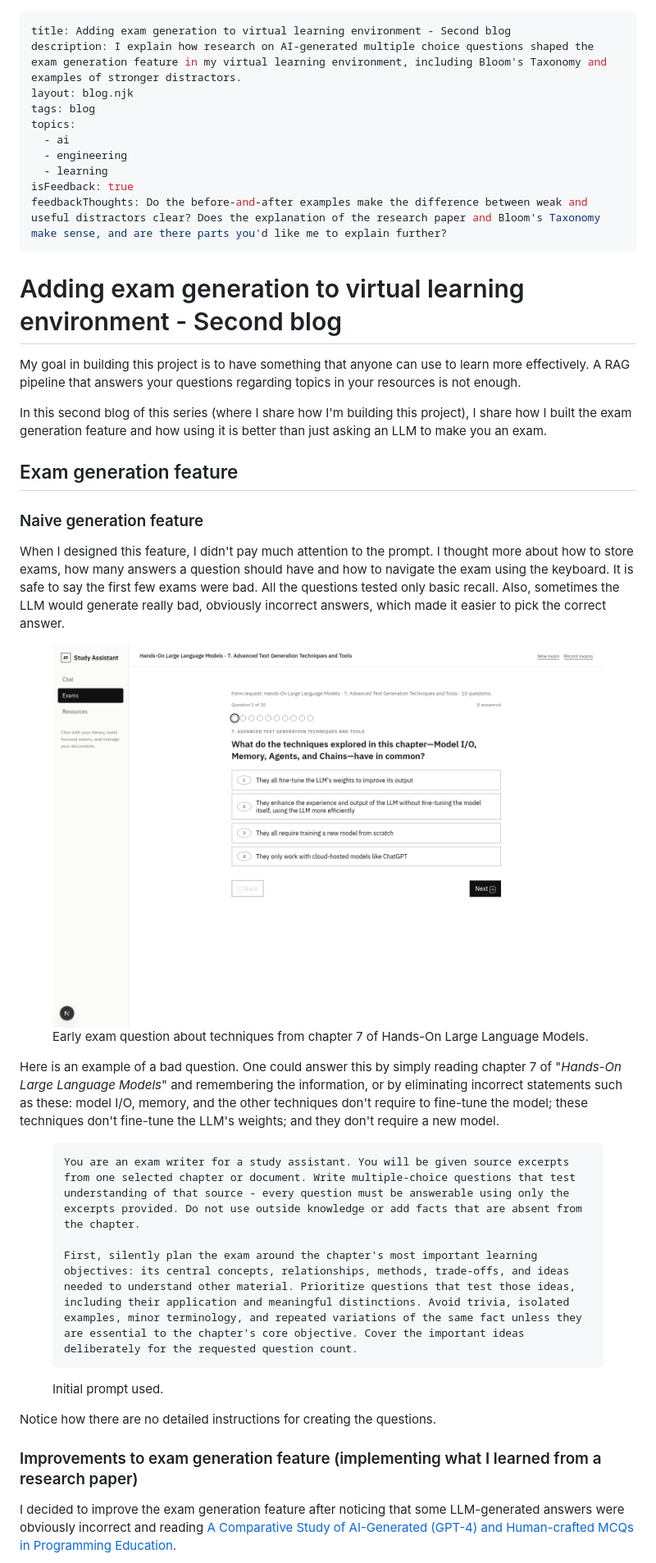
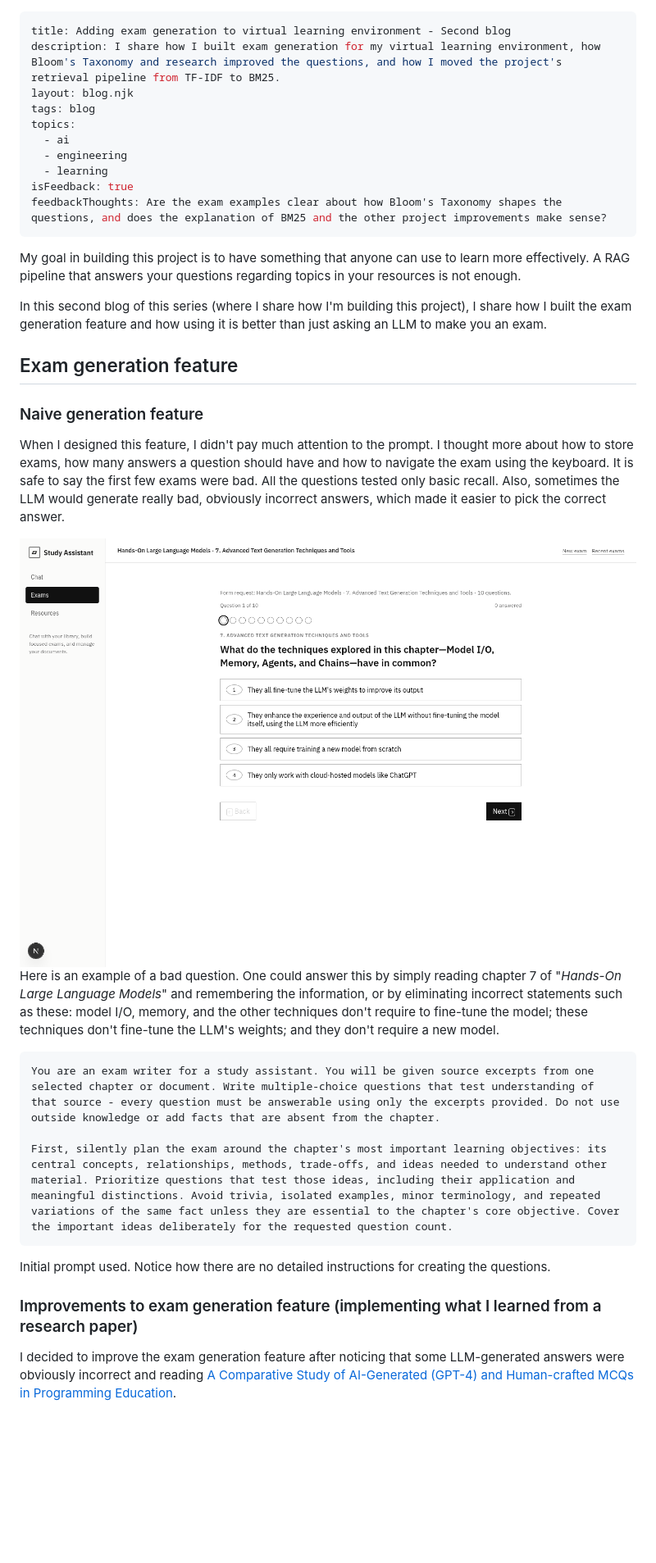
Before and after one commit to noelcodesxo/portfolio, a Markdown page: blogs/9-adding-exam-generation-to-virtual-learning-environment-second-blog.md, the part around the change printed below. Shown: that part at 82% size. GitHub-like rendering; blank space fills up the shorter version.

````diff
--- a/blogs/9-adding-exam-generation-to-virtual-learning-environment-second-blog.md
+++ b/blogs/9-adding-exam-generation-to-virtual-learning-environment-second-blog.md
@@ -1,6 +1,6 @@
 ---
 title: Adding exam generation to virtual learning environment - Second blog
-description: I explain how research on AI-generated multiple choice questions shaped the exam generation feature in my virtual learning environment, including Bloom's Taxonomy and examples of stronger distractors.
+description: I share how I built exam generation for my virtual learning environment, how Bloom's Taxonomy and research improved the questions, and how I moved the project's retrieval pipeline from TF-IDF to BM25.
 layout: blog.njk
 tags: blog
 topics:
@@ -8,10 +8,8 @@ topics:
   - engineering
   - learning
 isFeedback: true
-feedbackThoughts: Do the before-and-after examples make the difference between weak and useful distractors clear? Does the explanation of the research paper and Bloom's Taxonomy make sense, and are there parts you'd like me to explain further?
+feedbackThoughts: Are the exam examples clear about how Bloom's Taxonomy shapes the questions, and does the explanation of BM25 and the other project improvements make sense?
 ---
-
-# Adding exam generation to virtual learning environment - Second blog
 
 My goal in building this project is to have something that anyone can use to learn more effectively. A RAG pipeline that answers your questions regarding topics in your resources is not enough.
 
@@ -20,26 +18,20 @@ In this second blog of this series (where I share how I'm building this project)
 ## Exam generation feature
 
 ### Naive generation feature
-
 When I designed this feature, I didn't pay much attention to the prompt. I thought more about how to store exams, how many answers a question should have and how to navigate the exam using the keyboard. It is safe to say the first few exams were bad. All the questions tested only basic recall. Also, sometimes the LLM would generate really bad, obviously incorrect answers, which made it easier to pick the correct answer.
 
 
-<figure>
-  <img src="/images/9/before-handson-question.png" alt="A question about techniques like model/IO, memory, agents, and chains includes false distractors claiming that those techniques require fine-tuning LLM's weights; and requiring a new model.">
-  <figcaption>Early exam question about techniques from chapter 7 of Hands-On Large Language Models.</figcaption>
-</figure>
-
+![Before the update, a question about techniques from Hands-On Large Language Models includes obviously false distractors about fine-tuning, training a new model, and cloud hosting.](/images/9/before-handson-question.png)
 Here is an example of a bad question. One could answer this by simply reading chapter 7 of "*Hands-On Large Language Models*" and remembering the information, or by eliminating incorrect statements such as these: model I/O, memory, and the other techniques don't require to fine-tune the model; these techniques don't fine-tune the LLM's weights; and they don't require a new model.
 
-<figure class="prompt-figure">
-  <pre><code>You are an exam writer for a study assistant. You will be given source excerpts from one selected chapter or document. Write multiple-choice questions that test understanding of that source - every question must be answerable using only the excerpts provided. Do not use outside knowledge or add facts that are absent from the chapter.<br><br>First, silently plan the exam around the chapter's most important learning objectives: its central concepts, relationships, methods, trade-offs, and ideas needed to understand other material. Prioritize questions that test those ideas, including their application and meaningful distinctions. Avoid trivia, isolated examples, minor terminology, and repeated variations of the same fact unless they are essential to the chapter's core objective. Cover the important ideas deliberately for the requested question count.</code></pre>
-  <figcaption>Initial prompt used.</figcaption>
-</figure>
+```
+You are an exam writer for a study assistant. You will be given source excerpts from one selected chapter or document. Write multiple-choice questions that test understanding of that source - every question must be answerable using only the excerpts provided. Do not use outside knowledge or add facts that are absent from the chapter.
 
-Notice how there are no detailed instructions for creating the questions.
+First, silently plan the exam around the chapter's most important learning objectives: its central concepts, relationships, methods, trade-offs, and ideas needed to understand other material. Prioritize questions that test those ideas, including their application and meaningful distinctions. Avoid trivia, isolated examples, minor terminology, and repeated variations of the same fact unless they are essential to the chapter's core objective. Cover the important ideas deliberately for the requested question count.
+```
+Initial prompt used. Notice how there are no detailed instructions for creating the questions.
 
 ### Improvements to exam generation feature (implementing what I learned from a research paper)
-
 I decided to improve the exam generation feature after noticing that some LLM-generated answers were obviously incorrect and reading [A Comparative Study of AI-Generated (GPT-4) and Human-crafted MCQs in Programming Education](https://arxiv.org/pdf/2312.03173).
 
 The first thing I did was add a form to let users select [Bloom's Taxonomy](https://www.valamis.com/hub/blooms-taxonomy) levels—each describes a different learning outcome and goes from simply remembering information to creating something new. For the project, the prompt includes two example questions for each level the user selects to guide the LLM in generating questions aligned with the desired learning outcomes.
````
Also changed, not shown: other parts of blogs/9-adding-exam-generation-to-virtual-learning-environment-second-blog.md (+22 -29 lines), images/9/apply-call-stack-question.png (added).
